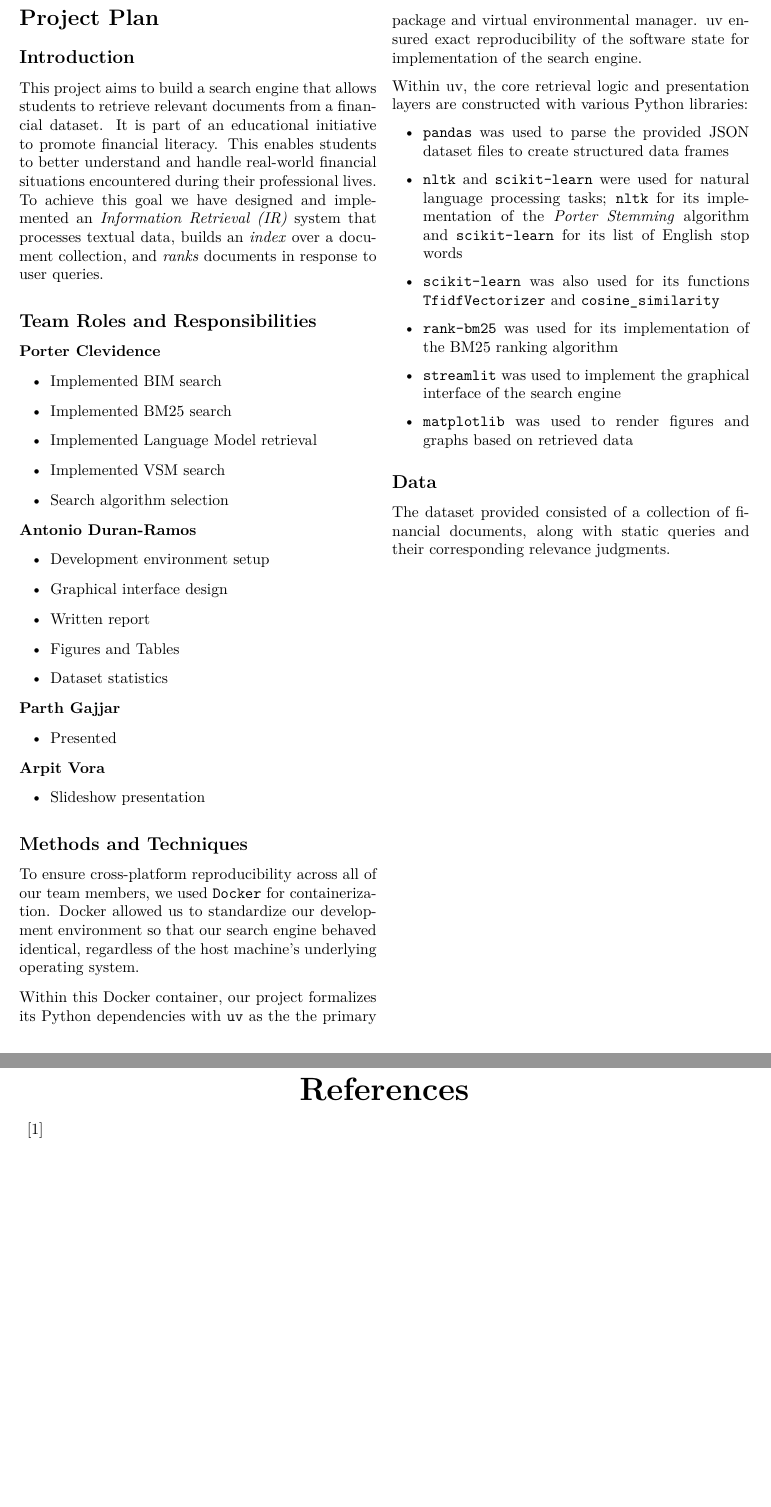
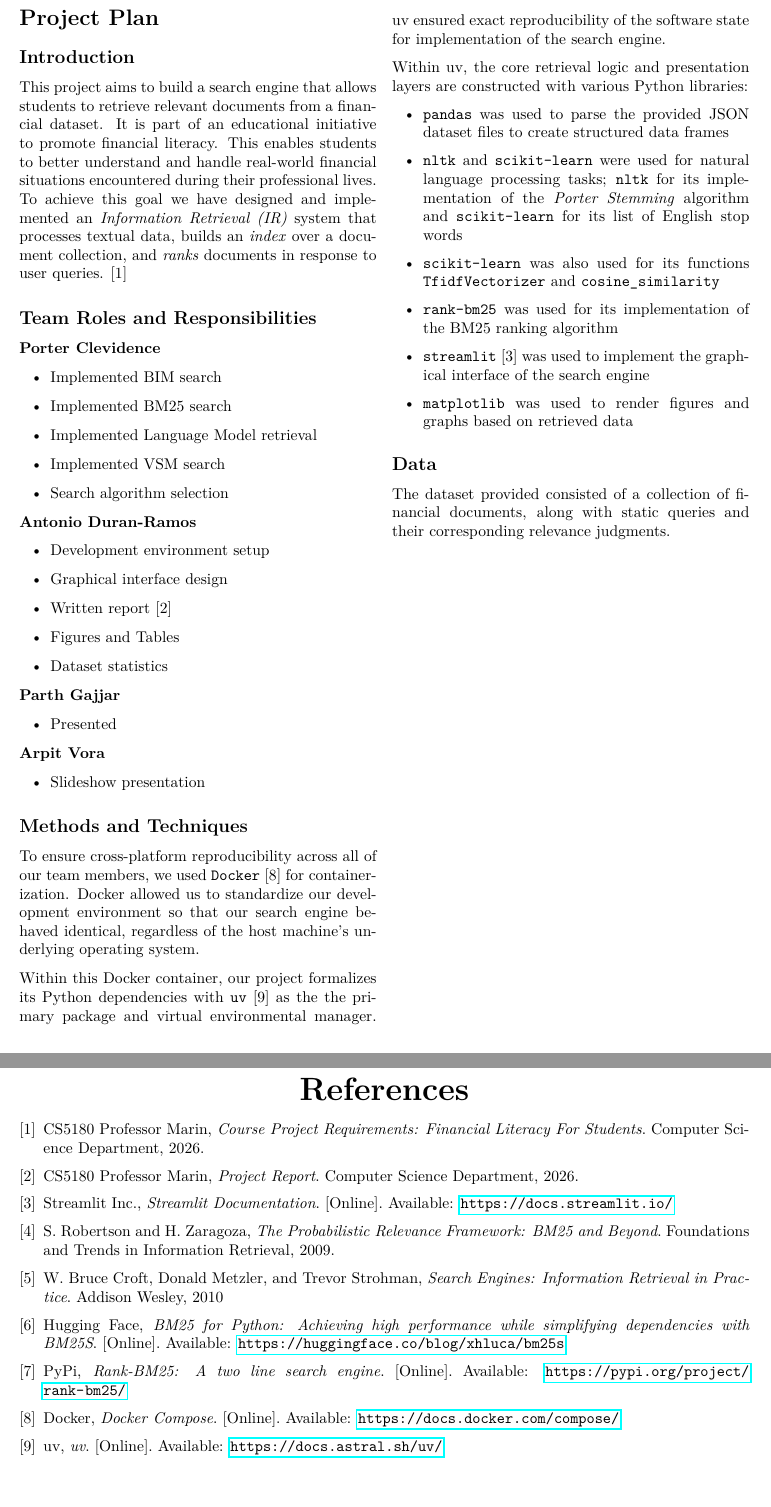
Before and after one commit to toniodr/Financial-Literacy-for-Students, a LaTeX document (report/main.tex, which reads report/sections/project_plan.tex, report/sections/references.tex): two parts of pages 5 and 13 of 13, joined at a grey line, cut so that both start at the same text, the shorter picture padded with empty space. Compiled offline with pdfLaTeX.

Commit message:
added references

```diff
--- a/report/sections/project_plan.tex
+++ b/report/sections/project_plan.tex
@@ -17,7 +17,7 @@ understand and handle real-world financial situations encountered during their
 professional lives. To achieve this goal we have designed and implemented
 an \textit{Information Retrieval (IR)} system that processes textual data,
 builds an \textit{index} over a document collection, and \textit{ranks}
-documents in response to user queries.
+documents in response to user queries. [1]
 
 
 % =============================================================================
@@ -40,7 +40,7 @@ documents in response to user queries.
 \begin{itemize}
     \item   Development environment setup
     \item   Graphical interface design
-    \item   Written report
+    \item   Written report [2]
     \item   Figures and Tables
     \item   Dataset statistics
 \end{itemize}
@@ -64,12 +64,12 @@ documents in response to user queries.
 \addcontentsline{toc}{subsection}{Methods and Techniques}
 
 To ensure cross-platform reproducibility across all of our team members,
-we used \texttt{Docker} for containerization. Docker allowed us to standardize
+we used \texttt{Docker} [8] for containerization. Docker allowed us to standardize
 our development environment so that our search engine behaved identical,
 regardless of the host machine's underlying operating system.
 
 Within this Docker container, our project formalizes its Python dependencies
-with \texttt{uv} as the the primary package and virtual environmental manager.
+with \texttt{uv} [9] as the the primary package and virtual environmental manager.
 uv ensured exact reproducibility of the software state for implementation of
 the search engine.
 
@@ -86,7 +86,7 @@ with various Python libraries:
             \texttt{TfidfVectorizer} and \texttt{cosine\_similarity}
     \item   \texttt{rank-bm25} was used for its implementation of the BM25
             ranking algorithm
-    \item   \texttt{streamlit} was used to implement the graphical interface
+    \item   \texttt{streamlit} [3] was used to implement the graphical interface
             of the search engine
     \item   \texttt{matplotlib} was used to render figures and graphs based
             on retrieved data
--- a/report/sections/references.tex
+++ b/report/sections/references.tex
@@ -5,10 +5,40 @@
 % =============================================================================
 % REFERENCES
 % =============================================================================
-\begin{thebibliography}{99}
+\begin{thebibliography}{9}
 
-\bibitem{citekey1}
-\bibitem{citekey2}
-\bibitem{citekey3}
+\bibitem{project_reqs}
+CS5180 Professor Marin, \textit{Course Project Requirements: Financial
+Literacy For Students}. Computer Science Department, 2026.
 
+\bibitem{project_report}
+CS5180 Professor Marin, \textit{Project Report}. Computer Science Department, 2026.
+
+\bibitem{streamlit_docs}
+Streamlit Inc., \textit{Streamlit Documentation}. [Online]. Available:
+\url{https://docs.streamlit.io/}
+
+\bibitem{bm25_paper}
+S. Robertson and H. Zaragoza, \textit{The Probabilistic Relevance Framework:
+BM25 and Beyond}. Foundations and Trends in Information Retrieval, 2009.
+
+\bibitem{ir_book}
+W. Bruce Croft, Donald Metzler, and Trevor Strohman, \textit{Search Engines:
+Information Retrieval in Practice}. Addison Wesley, 2010
+
+\bibitem{py_bm25}
+Hugging Face, \textit{BM25 for Python: Achieving high performance while
+simplifying dependencies with BM25S}. [Online]. Available:
+\url{https://huggingface.co/blog/xhluca/bm25s}
+
+\bibitem{pypi_bm25}
+PyPi, \textit{Rank-BM25: A two line search engine}. [Online].
+Available: \url{https://pypi.org/project/rank-bm25/}
+
+\bibitem{docker}
+Docker, \textit{Docker Compose}. [Online]. Available:
+\url{https://docs.docker.com/compose/}
+
+\bibitem{uv}
+uv, \textit{uv}. [Online]. Available: \url{https://docs.astral.sh/uv/}
 \end{thebibliography}
```
Also changed, not shown: report/sections/discussion.tex (+1 -1 lines), report/sections/retrieval_model.tex (+4 -4 lines), report/main.pdf.
